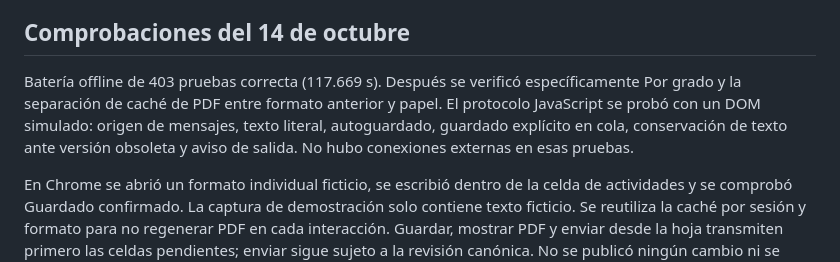
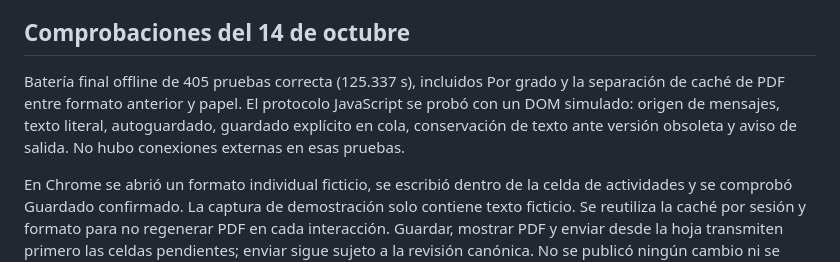
Before and after one commit to ezdegyadri-commits/Red-Neuronal-USAER-2E, a Markdown page: docs/planeacion-sobre-formato-word.md, the part around the change. GitHub-like rendering.

Commit message:
Docs: registrar 405 pruebas finales de regresión

```diff
--- a/docs/planeacion-sobre-formato-word.md
+++ b/docs/planeacion-sobre-formato-word.md
@@ -26,6 +26,6 @@ El editor transmite una pausa de edición de cuatro segundos, agrupada por el gu
 
 ## Comprobaciones del 14 de octubre
 
-Batería offline de 403 pruebas correcta (117.669 s). Después se verificó específicamente Por grado y la separación de caché de PDF entre formato anterior y papel. El protocolo JavaScript se probó con un DOM simulado: origen de mensajes, texto literal, autoguardado, guardado explícito en cola, conservación de texto ante versión obsoleta y aviso de salida. No hubo conexiones externas en esas pruebas.
+Batería final offline de 405 pruebas correcta (125.337 s), incluidos Por grado y la separación de caché de PDF entre formato anterior y papel. El protocolo JavaScript se probó con un DOM simulado: origen de mensajes, texto literal, autoguardado, guardado explícito en cola, conservación de texto ante versión obsoleta y aviso de salida. No hubo conexiones externas en esas pruebas.
 
 En Chrome se abrió un formato individual ficticio, se escribió dentro de la celda de actividades y se comprobó Guardado confirmado. La captura de demostración solo contiene texto ficticio. Se reutiliza la caché por sesión y formato para no regenerar PDF en cada interacción. Guardar, mostrar PDF y enviar desde la hoja transmiten primero las celdas pendientes; enviar sigue sujeto a la revisión canónica. No se publicó ningún cambio ni se escribió en la base real.
```
